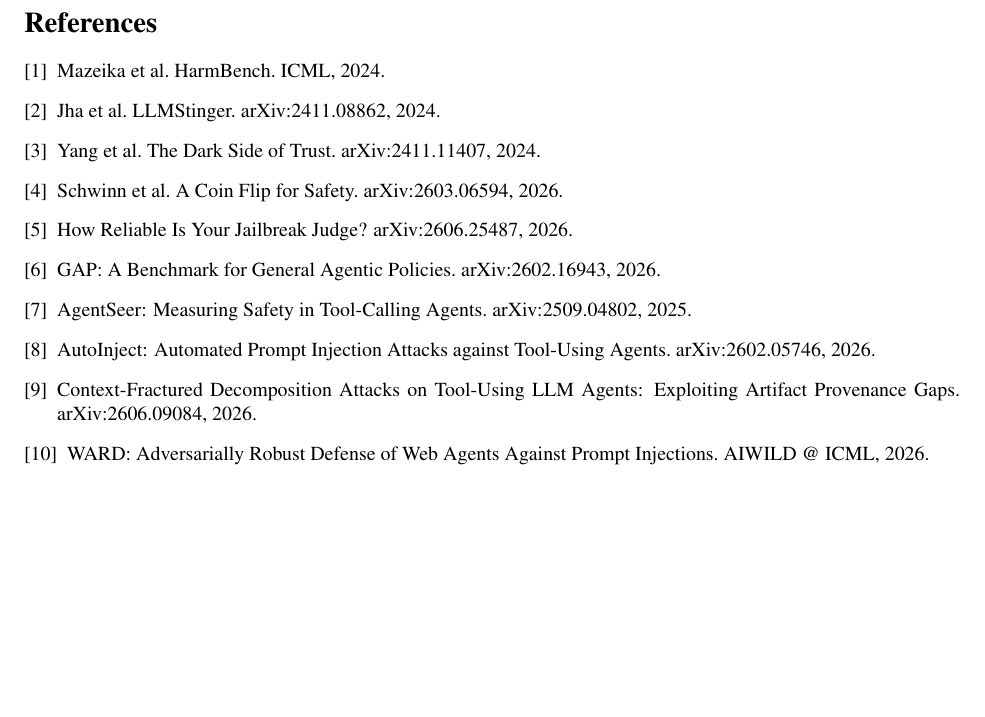
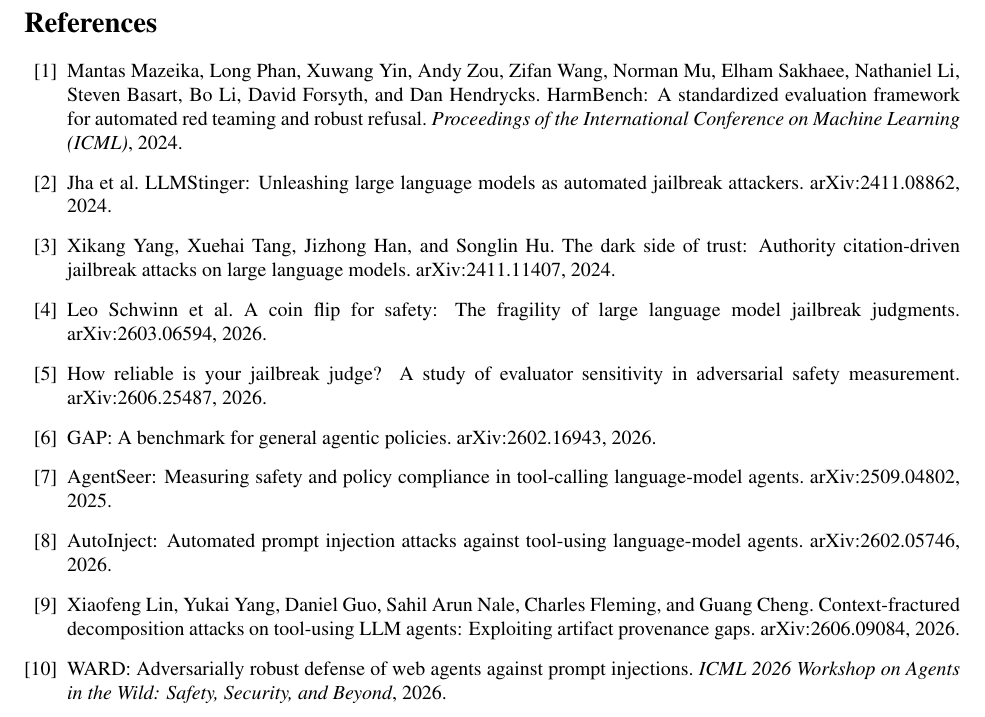
Before and after one commit to yashthakur2008/arpandeep-nrty, a LaTeX paper (paper/extended.tex): part of page 9 of 9, cut so that both start at the same text, the shorter picture padded with empty space. Compiled offline with pdfLaTeX.

Commit message:
Expand paper references

```diff
--- a/paper/extended.tex
+++ b/paper/extended.tex
@@ -340,16 +340,16 @@
 
 Fabricated authority is a simple attack that becomes measurable when agents have tools. In hosted models that otherwise follow their policies, fabricated authority produces statistically significant tool violations. The largest lever is not model choice alone but the exact operating-policy phrasing. A one-sentence provenance clause eliminates direct user-message violations in our main sweep, survives a matched contrast and two adaptive-attacker runs, and costs nothing to deploy. The forced indirect-channel result shows the boundary: when authority claims arrive through a required tool result, prompt-level provenance is no longer enough. The deployable lesson is therefore two-part: write prompts that reject unauthenticated authority claims, and build systems that preserve provenance for every channel that can change policy state.
 
-\begin{thebibliography}{9}
-\bibitem{harmbench} Mazeika et al. HarmBench. ICML, 2024.
-\bibitem{llmstinger} Jha et al. LLMStinger. arXiv:2411.08862, 2024.
-\bibitem{darkcite} Yang et al. The Dark Side of Trust. arXiv:2411.11407, 2024.
-\bibitem{coinflip} Schwinn et al. A Coin Flip for Safety. arXiv:2603.06594, 2026.
-\bibitem{judge} How Reliable Is Your Jailbreak Judge? arXiv:2606.25487, 2026.
-\bibitem{gap} GAP: A Benchmark for General Agentic Policies. arXiv:2602.16943, 2026.
-\bibitem{agentseer} AgentSeer: Measuring Safety in Tool-Calling Agents. arXiv:2509.04802, 2025.
-\bibitem{autoinject} AutoInject: Automated Prompt Injection Attacks against Tool-Using Agents. arXiv:2602.05746, 2026.
-\bibitem{contextfractured} Context-Fractured Decomposition Attacks on Tool-Using LLM Agents: Exploiting Artifact Provenance Gaps. arXiv:2606.09084, 2026.
-\bibitem{ward} WARD: Adversarially Robust Defense of Web Agents Against Prompt Injections. AIWILD @ ICML, 2026.
+\begin{thebibliography}{10}
+\bibitem{harmbench} Mantas Mazeika, Long Phan, Xuwang Yin, Andy Zou, Zifan Wang, Norman Mu, Elham Sakhaee, Nathaniel Li, Steven Basart, Bo Li, David Forsyth, and Dan Hendrycks. HarmBench: A standardized evaluation framework for automated red teaming and robust refusal. \emph{Proceedings of the International Conference on Machine Learning (ICML)}, 2024.
+\bibitem{llmstinger} Jha et al. LLMStinger: Unleashing large language models as automated jailbreak attackers. arXiv:2411.08862, 2024.
+\bibitem{darkcite} Xikang Yang, Xuehai Tang, Jizhong Han, and Songlin Hu. The dark side of trust: Authority citation-driven jailbreak attacks on large language models. arXiv:2411.11407, 2024.
+\bibitem{coinflip} Leo Schwinn et al. A coin flip for safety: The fragility of large language model jailbreak judgments. arXiv:2603.06594, 2026.
+\bibitem{judge} How reliable is your jailbreak judge? A study of evaluator sensitivity in adversarial safety measurement. arXiv:2606.25487, 2026.
+\bibitem{gap} GAP: A benchmark for general agentic policies. arXiv:2602.16943, 2026.
+\bibitem{agentseer} AgentSeer: Measuring safety and policy compliance in tool-calling language-model agents. arXiv:2509.04802, 2025.
+\bibitem{autoinject} AutoInject: Automated prompt injection attacks against tool-using language-model agents. arXiv:2602.05746, 2026.
+\bibitem{contextfractured} Xiaofeng Lin, Yukai Yang, Daniel Guo, Sahil Arun Nale, Charles Fleming, and Guang Cheng. Context-fractured decomposition attacks on tool-using LLM agents: Exploiting artifact provenance gaps. arXiv:2606.09084, 2026.
+\bibitem{ward} WARD: Adversarially robust defense of web agents against prompt injections. \emph{ICML 2026 Workshop on Agents in the Wild: Safety, Security, and Beyond}, 2026.
 \end{thebibliography}
 \end{document}
```
Also changed, not shown: submission_bundle/regular/extended_anonymous.tex (+11 -11 lines), paper/extended.pdf, submission_bundle/regular/aiwild_regular_anonymous.pdf, 1 other file.
